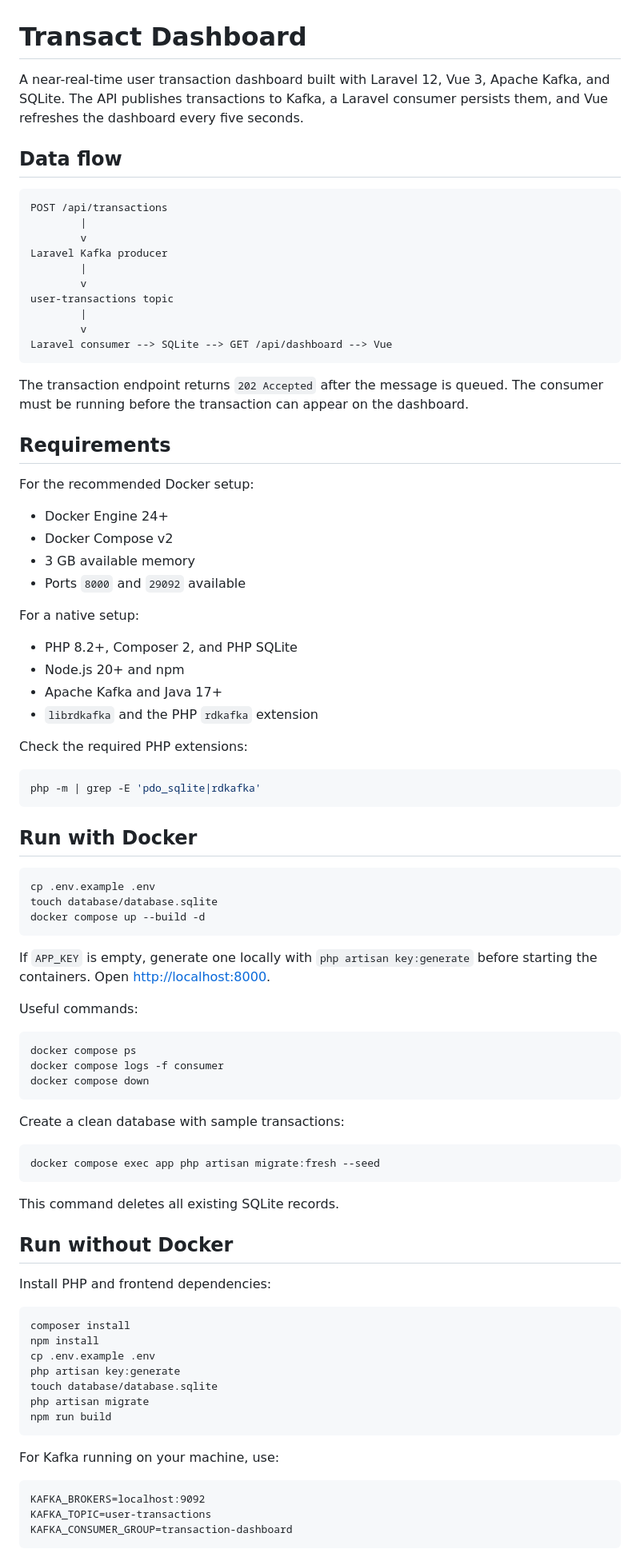
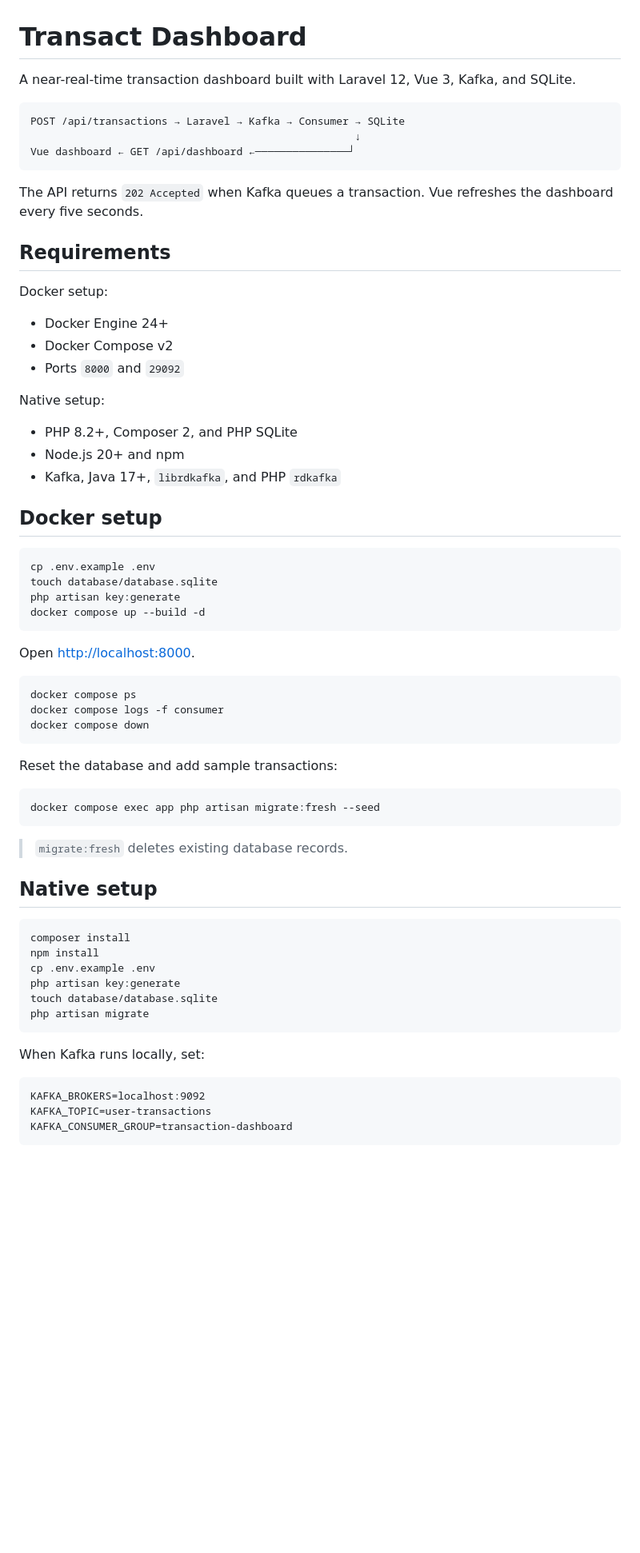
Before and after one commit to hummingbed/analytics-dashboard, a Markdown page: README.md, the part around one of its changes. Shown at 80% size. GitHub-like rendering; blank space fills up the shorter version.

````diff
--- a/README.md
+++ b/README.md
@@ -1,57 +1,39 @@
 # Transact Dashboard
 
-A near-real-time user transaction dashboard built with Laravel 12, Vue 3, Apache Kafka, and SQLite. The API publishes transactions to Kafka, a Laravel consumer persists them, and Vue refreshes the dashboard every five seconds.
-
-## Data flow
+A near-real-time transaction dashboard built with Laravel 12, Vue 3, Kafka, and SQLite.
 
 ```text
-POST /api/transactions
-        |
-        v
-Laravel Kafka producer
-        |
-        v
-user-transactions topic
-        |
-        v
-Laravel consumer --> SQLite --> GET /api/dashboard --> Vue
+POST /api/transactions → Laravel → Kafka → Consumer → SQLite
+                                                    ↓
+Vue dashboard ← GET /api/dashboard ←───────────────┘
 ```
 
-The transaction endpoint returns `202 Accepted` after the message is queued. The consumer must be running before the transaction can appear on the dashboard.
+The API returns `202 Accepted` when Kafka queues a transaction. Vue refreshes the dashboard every five seconds.
 
 ## Requirements
 
-For the recommended Docker setup:
+Docker setup:
 
 - Docker Engine 24+
 - Docker Compose v2
-- 3 GB available memory
-- Ports `8000` and `29092` available
+- Ports `8000` and `29092`
 
-For a native setup:
+Native setup:
 
 - PHP 8.2+, Composer 2, and PHP SQLite
 - Node.js 20+ and npm
-- Apache Kafka and Java 17+
-- `librdkafka` and the PHP `rdkafka` extension
+- Kafka, Java 17+, `librdkafka`, and PHP `rdkafka`
 
-Check the required PHP extensions:
-
-```bash
-php -m | grep -E 'pdo_sqlite|rdkafka'
-```
-
-## Run with Docker
+## Docker setup
 
 ```bash
 cp .env.example .env
 touch database/database.sqlite
+php artisan key:generate
 docker compose up --build -d
 ```
 
-If `APP_KEY` is empty, generate one locally with `php artisan key:generate` before starting the containers. Open [http://localhost:8000](http://localhost:8000).
-
-Useful commands:
+Open [http://localhost:8000](http://localhost:8000).
 
 ```bash
 docker compose ps
@@ -59,17 +41,15 @@ docker compose logs -f consumer
 docker compose down
 ```
 
-Create a clean database with sample transactions:
+Reset the database and add sample transactions:
 
 ```bash
 docker compose exec app php artisan migrate:fresh --seed
 ```
 
-This command deletes all existing SQLite records.
+> `migrate:fresh` deletes existing database records.
 
-## Run without Docker
-
-Install PHP and frontend dependencies:
+## Native setup
 
 ```bash
 composer install
@@ -78,10 +58,9 @@ cp .env.example .env
 php artisan key:generate
 touch database/database.sqlite
 php artisan migrate
-npm run build
 ```
 
-For Kafka running on your machine, use:
+When Kafka runs locally, set:
 
 ```dotenv
 KAFKA_BROKERS=localhost:9092
````
Also changed, not shown: other parts of README.md (+37 -71 lines).
